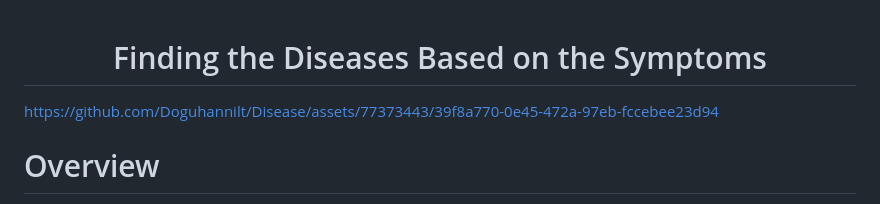
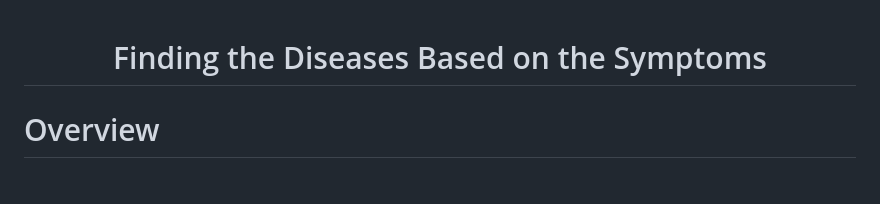
Before and after one commit to Doguhannilt/Disease, a Markdown page: README.md, the part around the change. Rendered like a GitHub page.

```diff
--- a/README.md
+++ b/README.md
@@ -1,7 +1,7 @@
 <h1 align ="center">Finding the Diseases Based on the Symptoms</h1>
 
 
-https://github.com/Doguhannilt/Disease/assets/77373443/39f8a770-0e45-472a-97eb-fccebee23d94
+
 
 
 <h1>Overview</h1>
```
